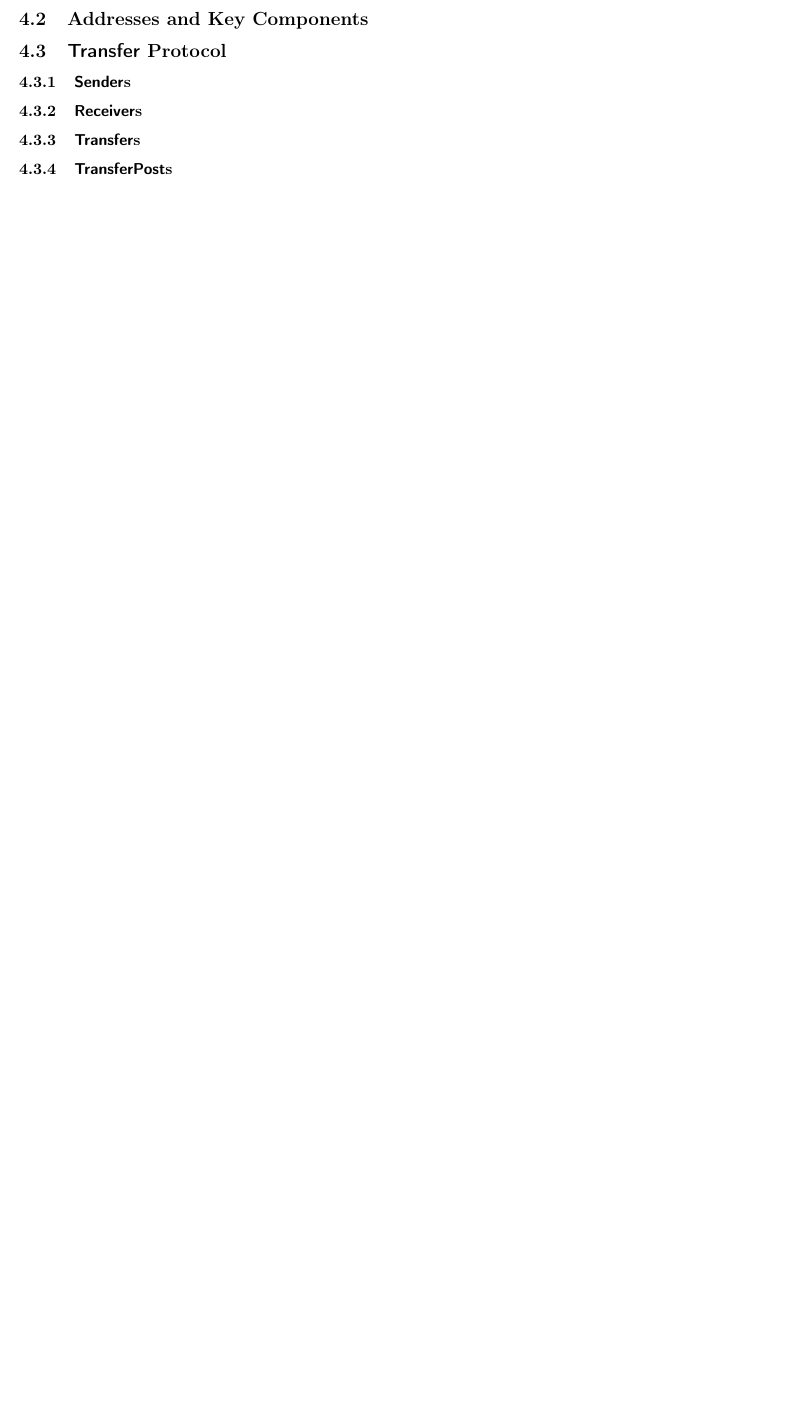
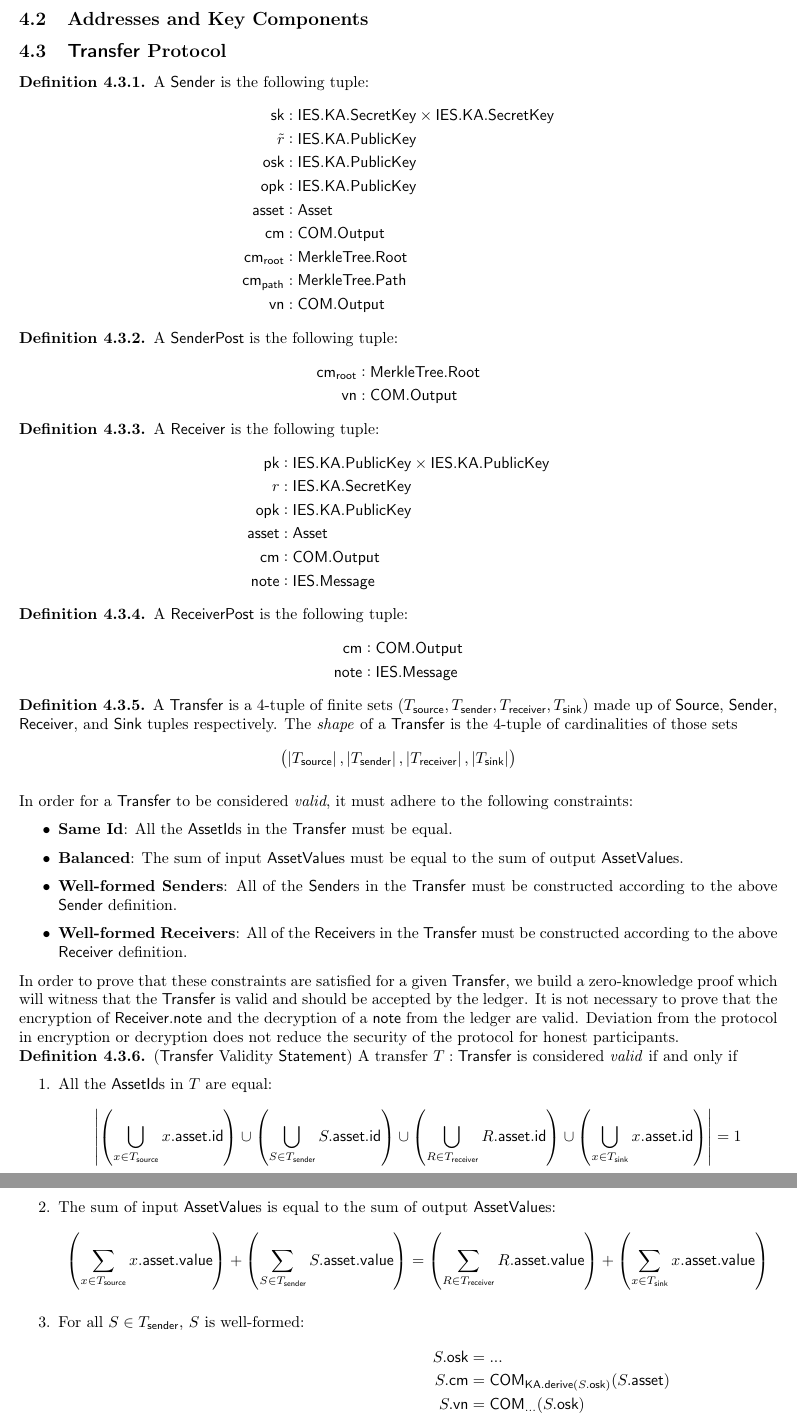
Before and after one commit to Manta-Network/spec, a LaTeX paper (manta-pay/spec.tex): part of page 6 of 6 before the commit and two parts of pages 6 and 7 of 8 after it, the two joined at a grey line, cut so that both start at the same text, the shorter picture padded with empty space. Compiled offline with pdfLaTeX.

Commit message:
feat: start transfer protocol spec

```diff
--- a/manta-pay/spec.tex
+++ b/manta-pay/spec.tex
@@ -48,6 +48,7 @@
 
 \newcommand{\dash}{{\textrm{--}}}
 \renewcommand{\abs}[1]{\left|#1\right|}
+\newcommand{\Prob}[2]{\mathrm{Pr}\scalebox{0.88}{\ensuremath{\left[\!\!\begin{array}{c}#1\end{array} \middle| \begin{array}{l}#2\end{array}\!\!\right]}}}
 
 \newcommand{\Alice}{{\textsf{Alice}}}
 \newcommand{\AssetId}{{\textsf{AssetId}}}
@@ -72,6 +73,7 @@
 \newcommand{\GetAccumulatorAndZeroes}{{\textsf{GetAccumulatorAndZeroes}}}
 \newcommand{\GetProof}{{\textsf{GetProof}}}
 \newcommand{\HASH}{{\textsf{HASH}}}
+\newcommand{\ID}{{\textsf{id}}}
 \newcommand{\IES}{{\textsf{IES}}}
 \newcommand{\Input}{{\textsf{Input}}}
 \newcommand{\KA}{{\textsf{KA}}}
@@ -80,13 +82,16 @@
 \newcommand{\MantaDAP}{{\Manta{}_{\texttt{DAP}}}}
 \newcommand{\MantaPay}{{\textsf{MantaPay}}}
 \newcommand{\Manta}{{\textsc{Manta}}}
+\newcommand{\MerkleTree}{{\textsf{MerkleTree}}}
 \newcommand{\Message}{{\textsf{Message}}}
 \newcommand{\Mint}{{\textsf{Mint}}}
 \newcommand{\Next}{{\textsf{Next}}}
 \newcommand{\None}{{\textsf{None}}}
 \newcommand{\Option}{{\textsf{Option}}}
 \newcommand{\Output}{{\textsf{Output}}}
+\newcommand{\PATH}{{\textsf{path}}}
 \newcommand{\PRF}{{\textsf{PRF}}}
+\newcommand{\Path}{{\textsf{Path}}}
 \newcommand{\Plaintext}{{\textsf{Plaintext}}}
 \newcommand{\PrepareZeroes}{{\textsf{PrepareZeroes}}}
 \newcommand{\PrivateTransfer}{{\textsf{PrivateTransfer}}}
@@ -98,13 +103,17 @@
 \newcommand{\PublicInput}{{\textsf{PublicInput}}}
 \newcommand{\PublicKey}{{\textsf{PublicKey}}}
 \newcommand{\PublicLedger}{{\textsf{PublicLedger}}}
+\newcommand{\ROOT}{{\textsf{root}}}
+\newcommand{\ReceiverPost}{{\textsf{ReceiverPost}}}
 \newcommand{\Receiver}{{\textsf{Receiver}}}
 \newcommand{\Reclaim}{{\textsf{Reclaim}}}
+\newcommand{\Root}{{\textsf{Root}}}
 \newcommand{\SYM}{{\textsf{SYM}}}
 \newcommand{\Sample}{{\textsf{Sample}}}
 \newcommand{\SecretInput}{{\textsf{SecretInput}}}
 \newcommand{\SecretKey}{{\textsf{SecretKey}}}
 \newcommand{\SeededRng}{{\textsf{SeededRng}}}
+\newcommand{\SenderPost}{{\textsf{SenderPost}}}
 \newcommand{\Sender}{{\textsf{Sender}}}
 \newcommand{\SharedSecret}{{\textsf{SharedSecret}}}
 \newcommand{\ShieldedAddress}{{\textsf{ShieldedAddress}}}
@@ -121,6 +130,7 @@
 \newcommand{\True}{{\textsf{True}}}
 \newcommand{\Type}{{\textsf{Type}}}
 \newcommand{\UTXO}{{\textsf{UTXO}}}
+\newcommand{\VALUE}{{\textsf{value}}}
 \newcommand{\Value}{{\textsf{Value}}}
 \newcommand{\VerifyingKey}{{\textsf{VerifyingKey}}}
 \newcommand{\Verify}{{\textsf{Verify}}}
@@ -129,7 +139,10 @@
 \newcommand{\ZKPS}{{\textsf{ZKPS}}}
 \newcommand{\agree}{{\textsf{agree}}}
 \newcommand{\allocated}{{\textsf{allocated}}}
+\newcommand{\asset}{{\textsf{asset}}}
+\newcommand{\cm}{{\textsf{cm}}}
 \newcommand{\commit}{{\textsf{commit}}}
+\newcommand{\contains}{{\textsf{contains}}}
 \newcommand{\decrypt}{{\textsf{decrypt}}}
 \newcommand{\derive}{{\textsf{derive}}}
 \newcommand{\encrypt}{{\textsf{encrypt}}}
@@ -137,18 +150,25 @@
 \newcommand{\keys}{{\textsf{keys}}}
 \newcommand{\len}{{\textsf{len}}}
 \newcommand{\note}{{\textsf{note}}}
+\newcommand{\opk}{{\textsf{opk}}}
+\newcommand{\osk}{{\textsf{osk}}}
 \newcommand{\pk}{{\textsf{pk}}}
 \newcommand{\prove}{{\textsf{prove}}}
 \newcommand{\public}{{\textsf{public}}}
 \newcommand{\pub}{{\textsf{pub}}}
+\newcommand{\receiver}{{\textsf{receiver}}}
 \newcommand{\remainder}{{\textsf{remainder}}}
 \newcommand{\satisfying}{{\textsf{satisfying}}}
 \newcommand{\secret}{{\textsf{secret}}}
+\newcommand{\sender}{{\textsf{sender}}}
+\newcommand{\sink}{{\textsf{sink}}}
 \newcommand{\sk}{{\textsf{sk}}}
+\newcommand{\source}{{\textsf{source}}}
 \newcommand{\spend}{{\textsf{spend}}}
 \newcommand{\spent}{{\textsf{spent}}}
 \newcommand{\verify}{{\textsf{verify}}}
 \newcommand{\vk}{{\textsf{vk}}}
+\newcommand{\vn}{{\textsf{vn}}}
 
 \title{\textbf{\MantaPay{} Protocol Specification}\\ v0.4.0}
 \author{Shumo Chu and Brandon H. Gomes}
@@ -428,10 +445,93 @@ with the following properties:
 
 \lsubsection{\Transfer{} Protocol}{transfer-protocol}
 
-\subsubsection{\Sender{s}}
+\begin{definition}
+    A \Sender{} is the following tuple:
+    \begin{align*}
+        \sk       &: \IES.\KA.\SecretKey \times \IES.\KA.\SecretKey \\
+        \tilde{r} &: \IES.\KA.\PublicKey \\
+        \osk      &: \IES.\KA.\PublicKey \\
+        \opk      &: \IES.\KA.\PublicKey \\
+        \asset    &: \Asset \\
+        \cm       &: \COM.\Output \\
+        \cm_\ROOT &: \MerkleTree.\Root \\
+        \cm_\PATH &: \MerkleTree.\Path \\
+        \vn       &: \COM.\Output
+    \end{align*}
+\end{definition}
 
-\subsubsection{\Receiver{s}}
+\begin{definition}
+    A \SenderPost{} is the following tuple:
+    \begin{align*}
+        \cm_\ROOT &: \MerkleTree.\Root \\
+        \vn       &: \COM.\Output
+    \end{align*}
+\end{definition}
 
-\subsubsection{\Transfer{s}}
+\begin{definition}
+    A \Receiver{} is the following tuple:
+    \begin{align*}
+        \pk       &: \IES.\KA.\PublicKey \times \IES.\KA.\PublicKey \\
+        r         &: \IES.\KA.\SecretKey \\
+        \opk      &: \IES.\KA.\PublicKey \\
+        \asset    &: \Asset \\
+        \cm       &: \COM.\Output \\
+        \note     &: \IES.\Message
+    \end{align*}
+\end{definition}
 
-\subsubsection{\TransferPost{s}}
+\begin{definition}
+    A \ReceiverPost{} is the following tuple:
+    \begin{align*}
+        \cm       &: \COM.\Output \\
+        \note     &: \IES.\Message
+    \end{align*}
+\end{definition}
+
+\begin{definition}
+    A \Transfer{} is a $4$-tuple of finite sets $(T_\source, T_\sender, T_\receiver, T_\sink)$ made up of $\Source$, $\Sender$, $\Receiver$, and $\Sink$ tuples respectively. The \emph{shape} of a \Transfer{} is the $4$-tuple of cardinalities of those sets
+    \[\left(\abs{T_\source}, \abs{T_\sender}, \abs{T_\receiver}, \abs{T_\sink}\right)\]
+\end{definition}
+
+In order for a \Transfer{} to be considered \emph{valid}, it must adhere to the following constraints:
+
+\begin{itemize}
+    \item \textbf{Same Id}: All the \AssetId{s} in the \Transfer{} must be equal.
+    \item \textbf{Balanced}: The sum of input \AssetValue{s} must be equal to the sum of output \AssetValue{s}.
+    \item \textbf{Well-formed Senders}: All of the \Sender{s} in the \Transfer{} must be constructed according to the above \Sender{} definition.
+    \item \textbf{Well-formed Receivers}: All of the \Receiver{s} in the \Transfer{} must be constructed according to the above \Receiver{} definition.
+\end{itemize}
+
+In order to prove that these constraints are satisfied for a given \Transfer{}, we build a zero-knowledge proof which will witness that the \Transfer{} is valid and should be accepted by the ledger. It is not necessary to prove that the encryption of $\Receiver.\note$ and the decryption of a $\note$ from the ledger are valid. Deviation from the protocol in encryption or decryption does not reduce the security of the protocol for honest participants.
+
+\begin{definition}(\Transfer{} Validity \Statement{}) A transfer $T : \Transfer$ is considered \emph{valid} if and only if
+    \begin{enumerate}
+        \item All the \AssetId{s} in $T$ are equal:
+            \[
+                \abs{
+                    \left(\bigcup_{x \in T_\source} x.\asset.\ID \right)
+                    \cup
+                    \left(\bigcup_{S \in T_\sender} S.\asset.\ID \right)
+                    \cup
+                    \left(\bigcup_{R \in T_\receiver} R.\asset.\ID \right)
+                    \cup
+                    \left(\bigcup_{x \in T_\sink} x.\asset.\ID \right)
+                } = 1
+            \]
+        \item The sum of input \AssetValue{s} is equal to the sum of output \AssetValue{s}:
+            \[
+                \left(\sum_{x \in T_\source} x.\asset.\VALUE\right)
+                +
+                \left(\sum_{S \in T_\sender} S.\asset.\VALUE\right)
+                =
+                \left(\sum_{R \in T_\receiver} R.\asset.\VALUE\right)
+                +
+                \left(\sum_{x \in T_\sink} x.\asset.\VALUE\right)
+            \]
+        \item For all $S \in T_\sender$, $S$ is well-formed:
+            \begin{align*}
+                S.\osk &= ... \\
+                S.\cm &= \COM_{\KA.\derive(S.\osk)}(S.\asset) \\
+                S.\vn &= \COM_{...}(S.\osk) \\
+                \MerkleTree.\contains(S.\cm, S.\cm_\ROOT, S.\cm_\PATH) &= \True
+            \end{align*}
```
Also changed, not shown: manta-pay/spec.pdf, manta-pay/spec.tex (37 more changed lines).
